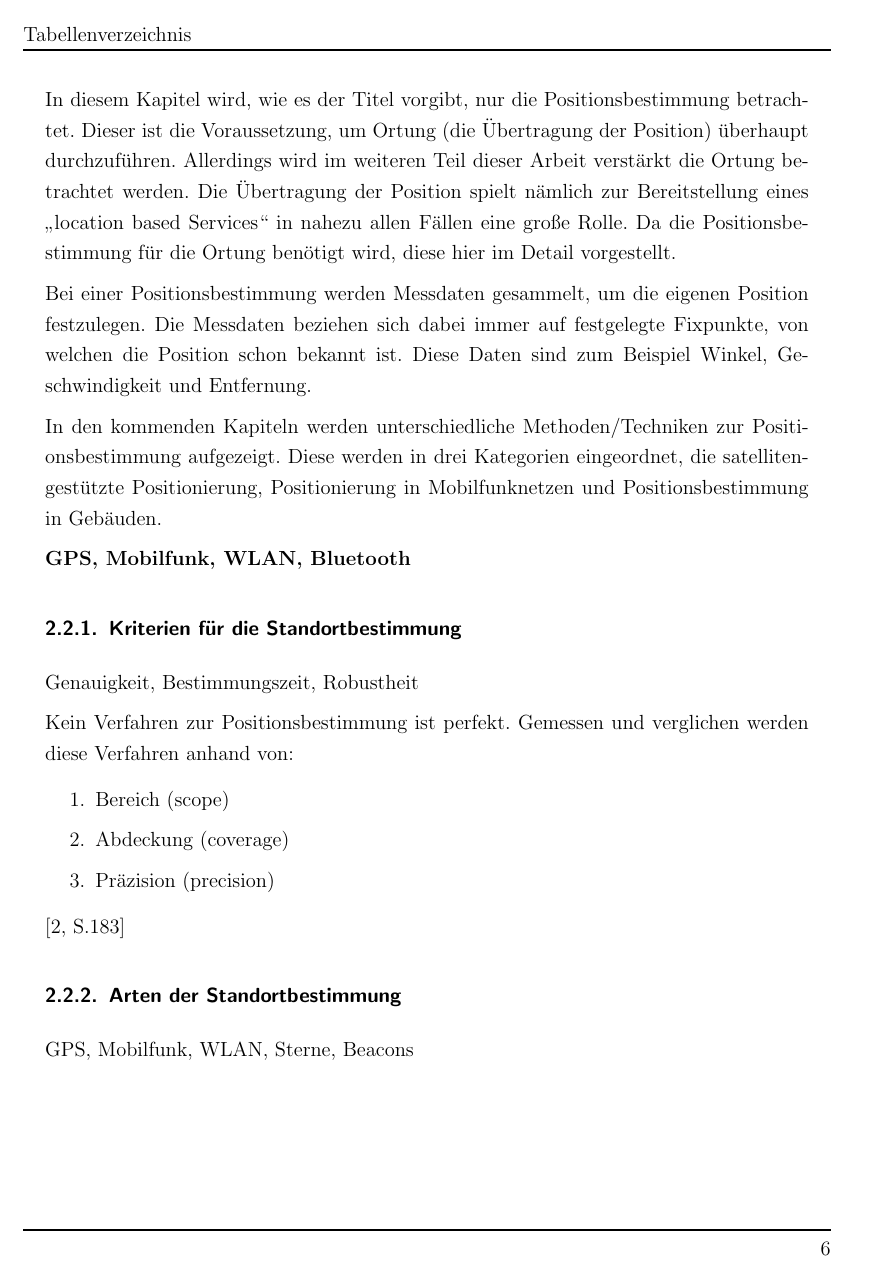
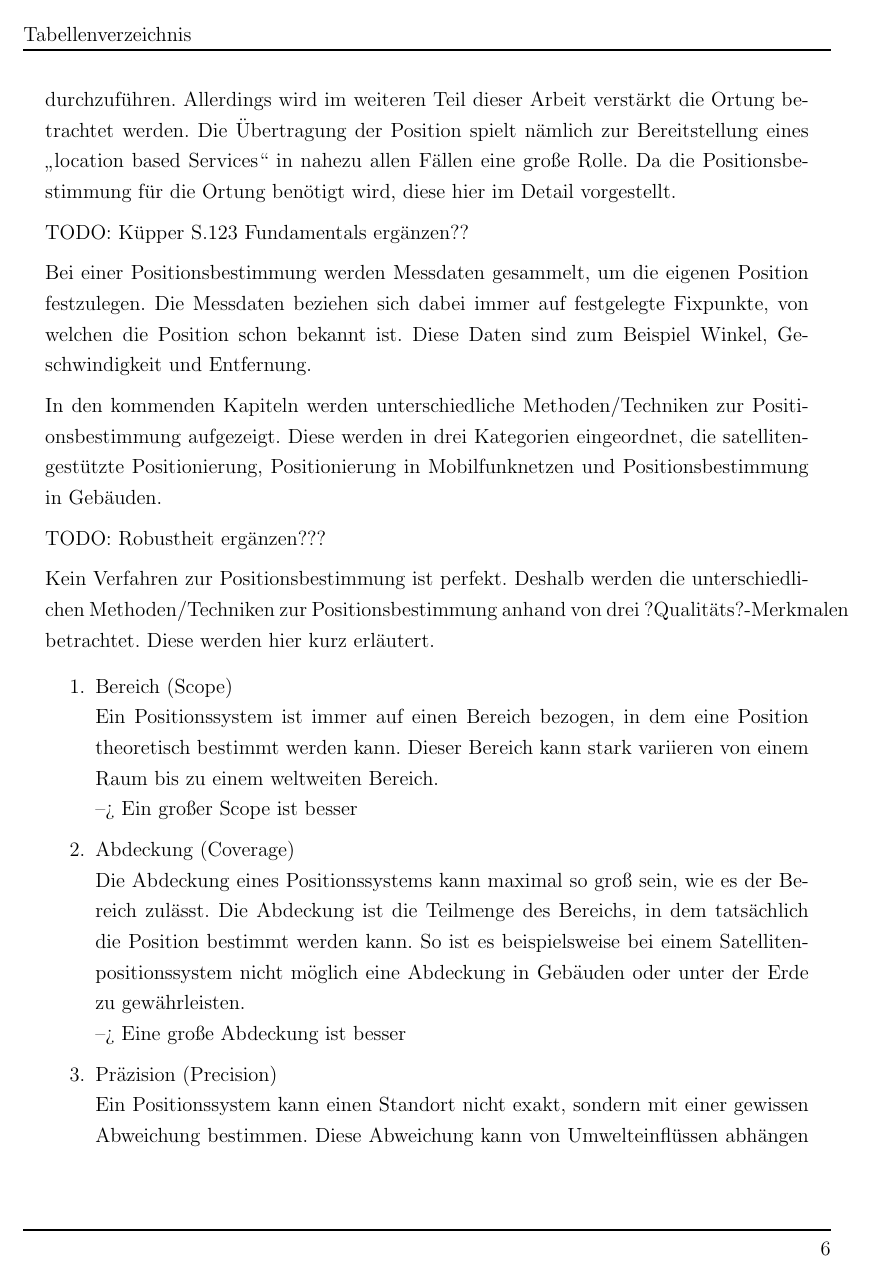
Before and after one commit to Einalem/LBS, a LaTeX paper (Ausarbeitung/tex/main.tex, which reads Ausarbeitung/tex/sections/S_Standortbestimmung.tex): page 16 of 47 before the commit and page 16 of 48 after it. Compiled offline with pdfLaTeX.

Commit message:
Positionsbestimmung Qualitätsanforderungen

```diff
--- a/Ausarbeitung/tex/sections/S_Standortbestimmung.tex
+++ b/Ausarbeitung/tex/sections/S_Standortbestimmung.tex
@@ -33,7 +28,26 @@ Das Zitat ist aussagekräftig und grenz Positionsbestimmung und Ortung eindeutig
 
 In diesem Kapitel wird, wie es der Titel vorgibt, nur die Positionsbestimmung betrachtet. Dieser ist die Voraussetzung, um Ortung (die Übertragung der Position) überhaupt durchzuführen. Allerdings wird im weiteren Teil dieser Arbeit verstärkt die Ortung betrachtet werden. Die Übertragung der Position spielt nämlich zur Bereitstellung eines „location based Services“ in nahezu allen Fällen eine große Rolle. Da die Positionsbestimmung für die Ortung benötigt wird, diese hier im Detail vorgestellt.
 
+TODO: Küpper S.123
+Fundamentals ergänzen??
 
 Bei einer Positionsbestimmung werden Messdaten gesammelt, um die eigenen Position festzulegen. Die Messdaten beziehen sich dabei immer auf festgelegte Fixpunkte, von welchen die Position schon bekannt ist.  Diese Daten sind zum Beispiel Winkel, Geschwindigkeit und Entfernung.
 
 In den kommenden Kapiteln werden unterschiedliche Methoden/Techniken zur Positionsbestimmung aufgezeigt. Diese werden in drei Kategorien eingeordnet, die satellitengestützte Positionierung, Positionierung in Mobilfunknetzen und Positionsbestimmung in Gebäuden.
+
+TODO: Robustheit ergänzen???
+
+Kein Verfahren zur Positionsbestimmung ist perfekt.
+Deshalb werden die unterschiedlichen Methoden/Techniken zur Positionsbestimmung anhand von drei ?Qualitäts?-Merkmalen betrachtet. Diese werden hier kurz erläutert.
+
+\begin{enumerate}
+\item Bereich (Scope)\\
+Ein Positionssystem ist immer auf einen Bereich bezogen, in dem eine Position theoretisch bestimmt werden kann. Dieser Bereich kann stark variieren von einem Raum bis zu einem weltweiten Bereich.\\
+--> Ein großer Scope ist besser
+\item Abdeckung (Coverage)\\
+Die Abdeckung eines Positionssystems kann maximal so groß sein, wie es der Bereich zulässt. Die Abdeckung ist die Teilmenge des Bereichs, in dem tatsächlich die Position bestimmt werden kann. So ist es beispielsweise bei einem Satellitenpositionssystem nicht möglich eine Abdeckung in Gebäuden oder unter der Erde zu gewährleisten.\\
+--> Eine große Abdeckung ist besser
+\item Präzision (Precision)\\
+Ein Positionssystem kann einen Standort nicht exakt, sondern mit einer gewissen Abweichung bestimmen. Diese Abweichung kann von Umwelteinflüssen abhängen und für eine Positionsbestimmung an der selben Stelle abweichende Ergebnisse liefern. Die Robustheit eines Positionssystem trägt somit zur Präzision bei. \\
+-->Eine höhere Präzision ist besser
+\end{enumerate}
@@ -44,14 +85,6 @@ In den kommenden Kapiteln werden unterschiedliche Methoden/Techniken zur Positio
 \subsubsection{Kriterien für die Standortbestimmung}
 Genauigkeit, Bestimmungszeit, Robustheit
 
-Kein Verfahren zur Positionsbestimmung ist perfekt. Gemessen und verglichen werden diese Verfahren anhand von:
-
-\begin{enumerate}
-\item Bereich (scope)
-\item Abdeckung (coverage)
-\item Präzision (precision)
-\end{enumerate}
-\cite[S.183]{Schiller2004}
 
 \subsubsection{Arten der Standortbestimmung}
 GPS, Mobilfunk, WLAN, Sterne, Beacons
```
Also changed, not shown: Ausarbeitung/tex/main.pdf, Ausarbeitung/tex/sections/S_Standortbestimmung.tex (32 more changed lines).
